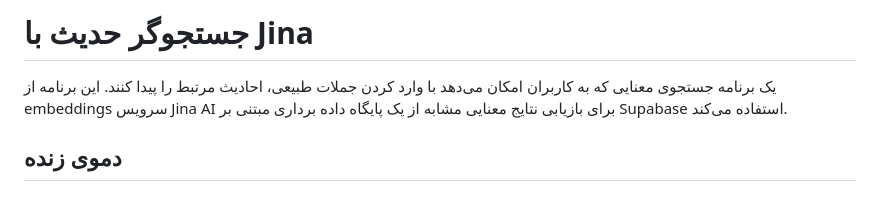
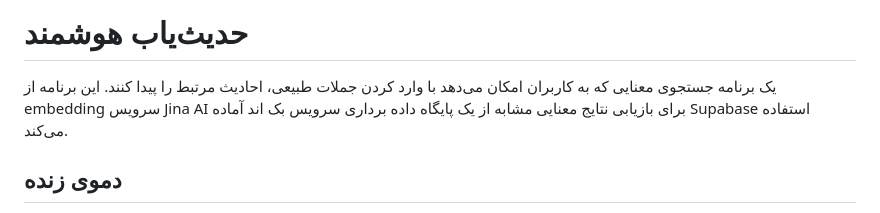
Before and after one commit to Sajjad-Majdi/HadithYab, a Markdown page: README.md, the part around the change. GitHub-like rendering.

Commit message:
Revise README title and description
Updated project title and improved description clarity.

```diff
--- a/README.md
+++ b/README.md
@@ -1,6 +1,6 @@
-# جستجوگر حدیث با Jina
+# حدیث‌یاب هوشمند
 
-یک برنامه جستجوی معنایی که به کاربران امکان می‌دهد با وارد کردن جملات طبیعی، احادیث مرتبط را پیدا کنند. این برنامه از embeddings سرویس Jina AI برای بازیابی نتایج معنایی مشابه از یک پایگاه داده برداری مبتنی بر Supabase استفاده می‌کند.
+یک برنامه جستجوی معنایی که به کاربران امکان می‌دهد با وارد کردن جملات طبیعی، احادیث مرتبط را پیدا کنند. این برنامه از embedding سرویس Jina AI برای بازیابی نتایج معنایی مشابه از یک پایگاه داده برداری سرویس بک اند آماده Supabase استفاده می‌کند.
 
 ## دموی زنده
 
```
